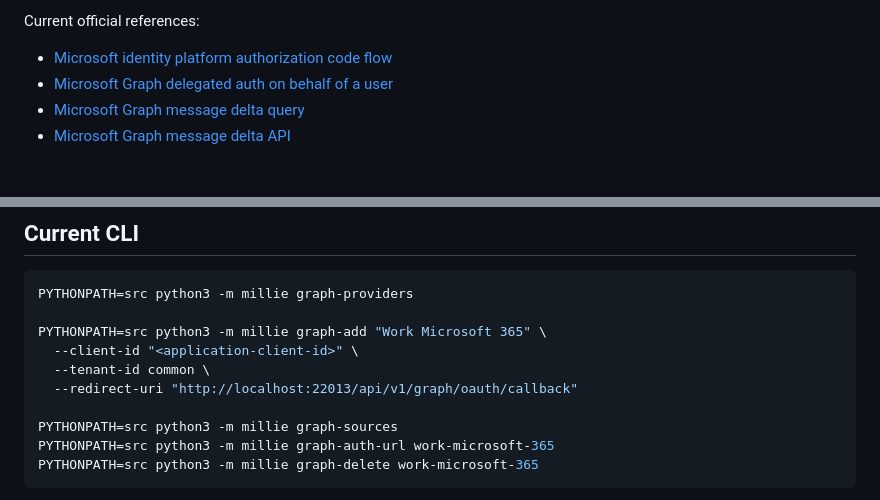
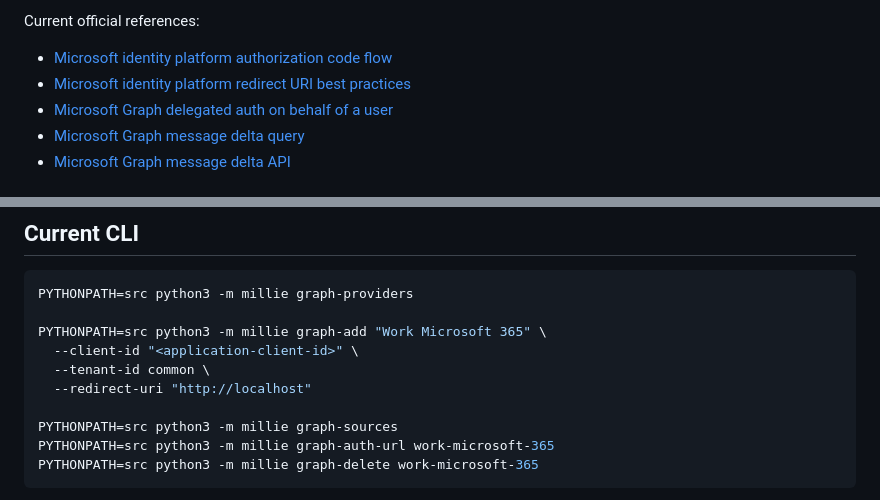
Before and after one commit to AznIronMan/MILLIE, a Markdown page: docs/exchange-graph.md, 2 parts joined by grey strips. GitHub-like rendering.

```diff
--- a/docs/exchange-graph.md
+++ b/docs/exchange-graph.md
@@ -18,6 +18,7 @@ Use delegated Microsoft Graph permissions for user-owned mailboxes:
 Current official references:
 
 - [Microsoft identity platform authorization code flow](https://learn.microsoft.com/en-us/entra/identity-platform/v2-oauth2-auth-code-flow)
+- [Microsoft identity platform redirect URI best practices](https://learn.microsoft.com/en-us/entra/identity-platform/reply-url)
 - [Microsoft Graph delegated auth on behalf of a user](https://learn.microsoft.com/en-us/graph/auth-v2-user)
 - [Microsoft Graph message delta query](https://learn.microsoft.com/en-us/graph/delta-query-messages)
 - [Microsoft Graph message delta API](https://learn.microsoft.com/en-us/graph/api/message-delta?view=graph-rest-1.0)
@@ -55,7 +56,7 @@ PYTHONPATH=src python3 -m millie graph-providers
 PYTHONPATH=src python3 -m millie graph-add "Work Microsoft 365" \
   --client-id "<application-client-id>" \
   --tenant-id common \
-  --redirect-uri "http://localhost:22013/api/v1/graph/oauth/callback"
+  --redirect-uri "http://localhost"
 
 PYTHONPATH=src python3 -m millie graph-sources
 PYTHONPATH=src python3 -m millie graph-auth-url work-microsoft-365
```
Also changed, not shown: other parts of docs/exchange-graph.md (+59 -4 lines), docs/development.md (+2 -2 lines).
